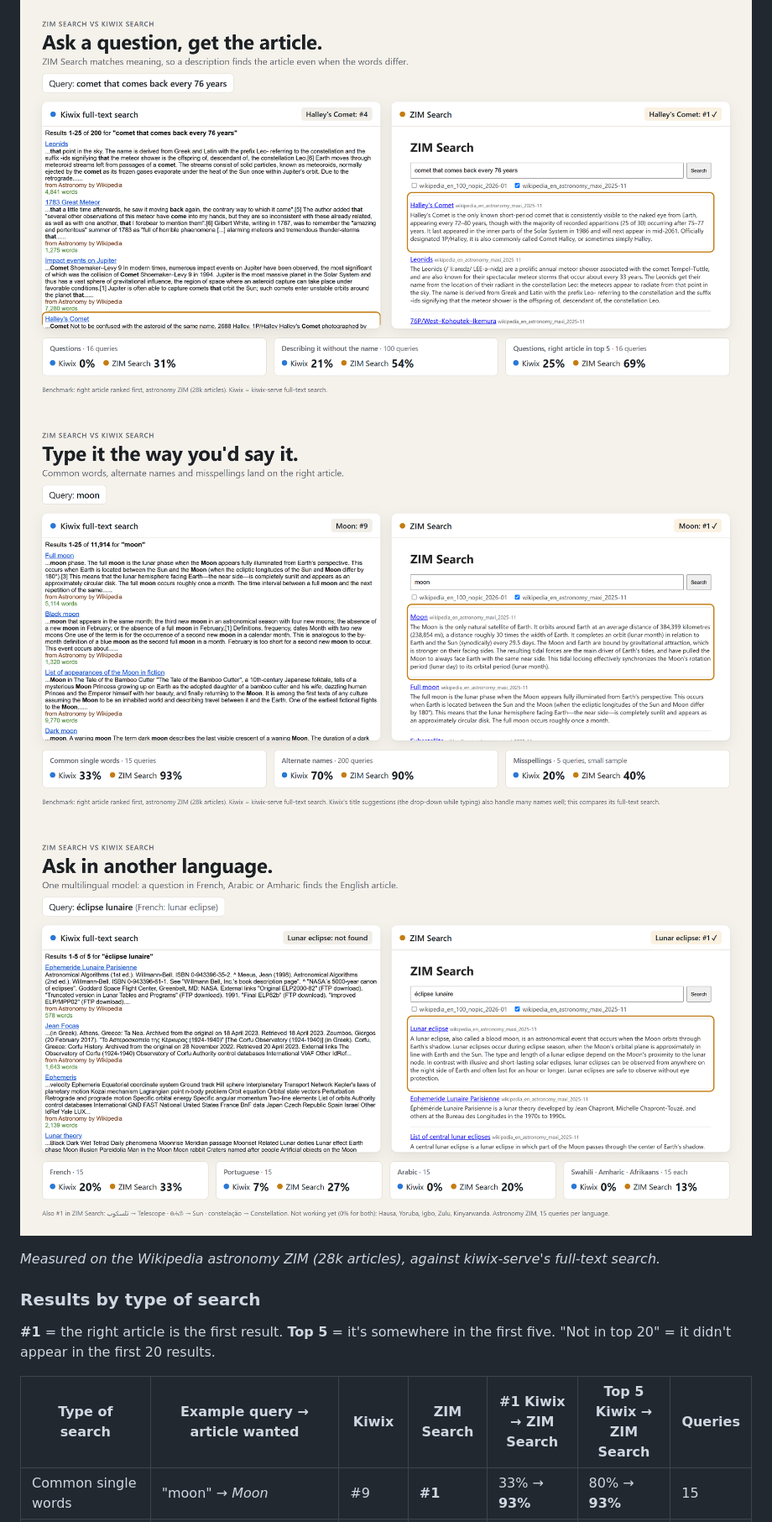
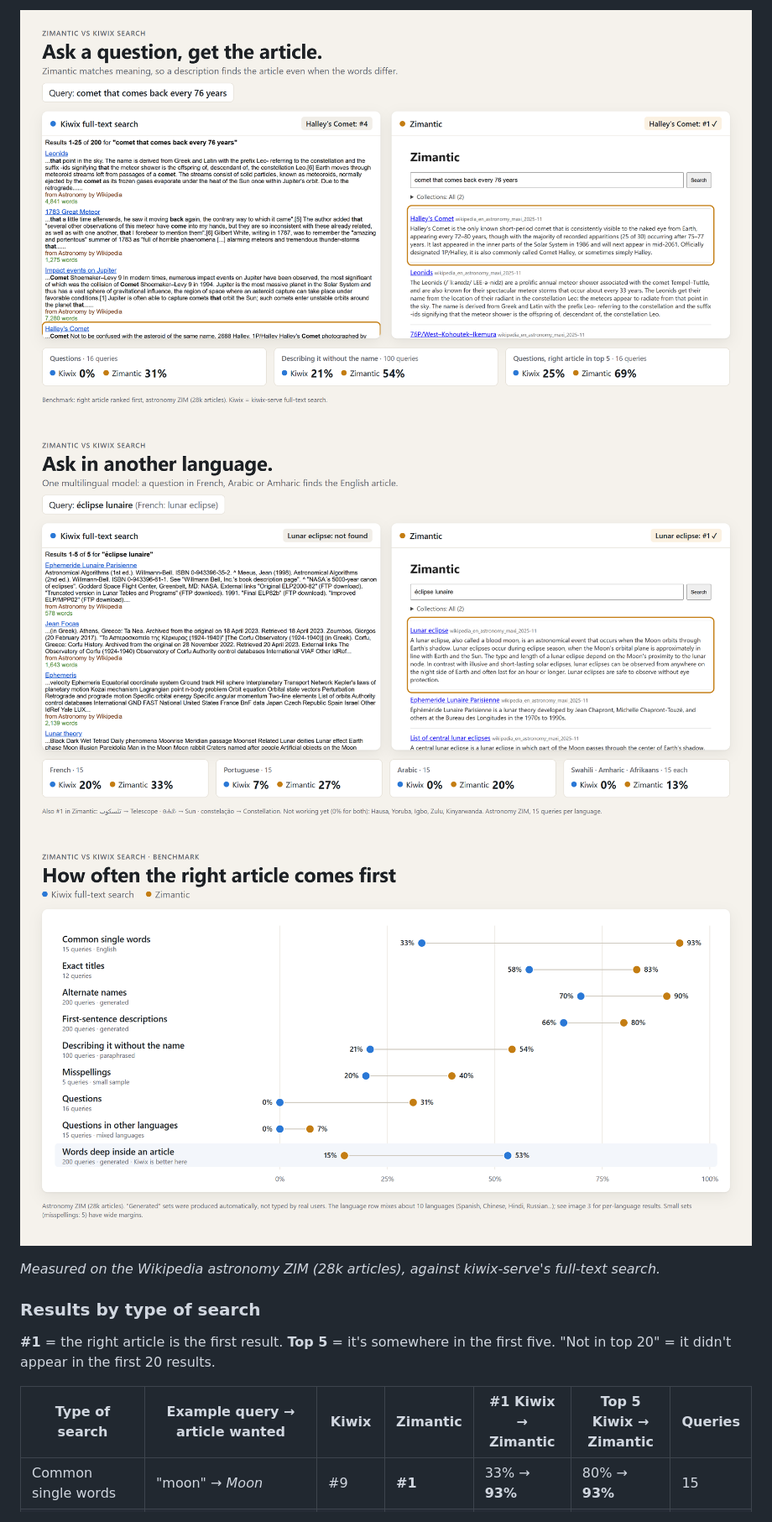
Before and after one commit to OscSanto/zimantic, a Markdown page: README.md, the part around one of its changes. Shown at 84% size. Drawn GitHub-style; pictures changed too: docs/images/0-scorecard.png, docs/images/1-questions.png, docs/images/2-names.png.

```diff
--- a/README.md
+++ b/README.md
@@ -94,6 +105,6 @@ Timings were measured on a laptop; a Raspberry Pi is slower.
 ![Ask a question, get the article](docs/images/1-questions.png)
-![Type it the way you'd say it](docs/images/2-names.png)
 ![Ask in another language](docs/images/3-languages.png)
+![How often the right article comes first: Zimantic vs Kiwix](docs/images/0-scorecard.png)
 
 *Measured on the Wikipedia astronomy ZIM (28k articles), against kiwix-serve's full-text search.*
 
@@ -102,7 +113,7 @@ Timings were measured on a laptop; a Raspberry Pi is slower.
 **#1** = the right article is the first result. **Top 5** = it's somewhere in the first five.
 "Not in top 20" = it didn't appear in the first 20 results.
 
-| Type of search | Example query → article wanted | Kiwix | ZIM Search | #1 Kiwix → ZIM Search | Top 5 Kiwix → ZIM Search | Queries |
+| Type of search | Example query → article wanted | Kiwix | Zimantic | #1 Kiwix → Zimantic | Top 5 Kiwix → Zimantic | Queries |
 |---|---|---|---|---|---|---|
 | Common single words | "moon" → *Moon* | #9 | **#1** | 33% → **93%** | 80% → **93%** | 15 |
 | Exact titles | "Jupiter" → *Jupiter* | #2 | **#1** | 58% → **83%** | **100%** → 83% | 12 |
```
Also changed, not shown: other parts of README.md (+103 -67 lines), 9 other files.
